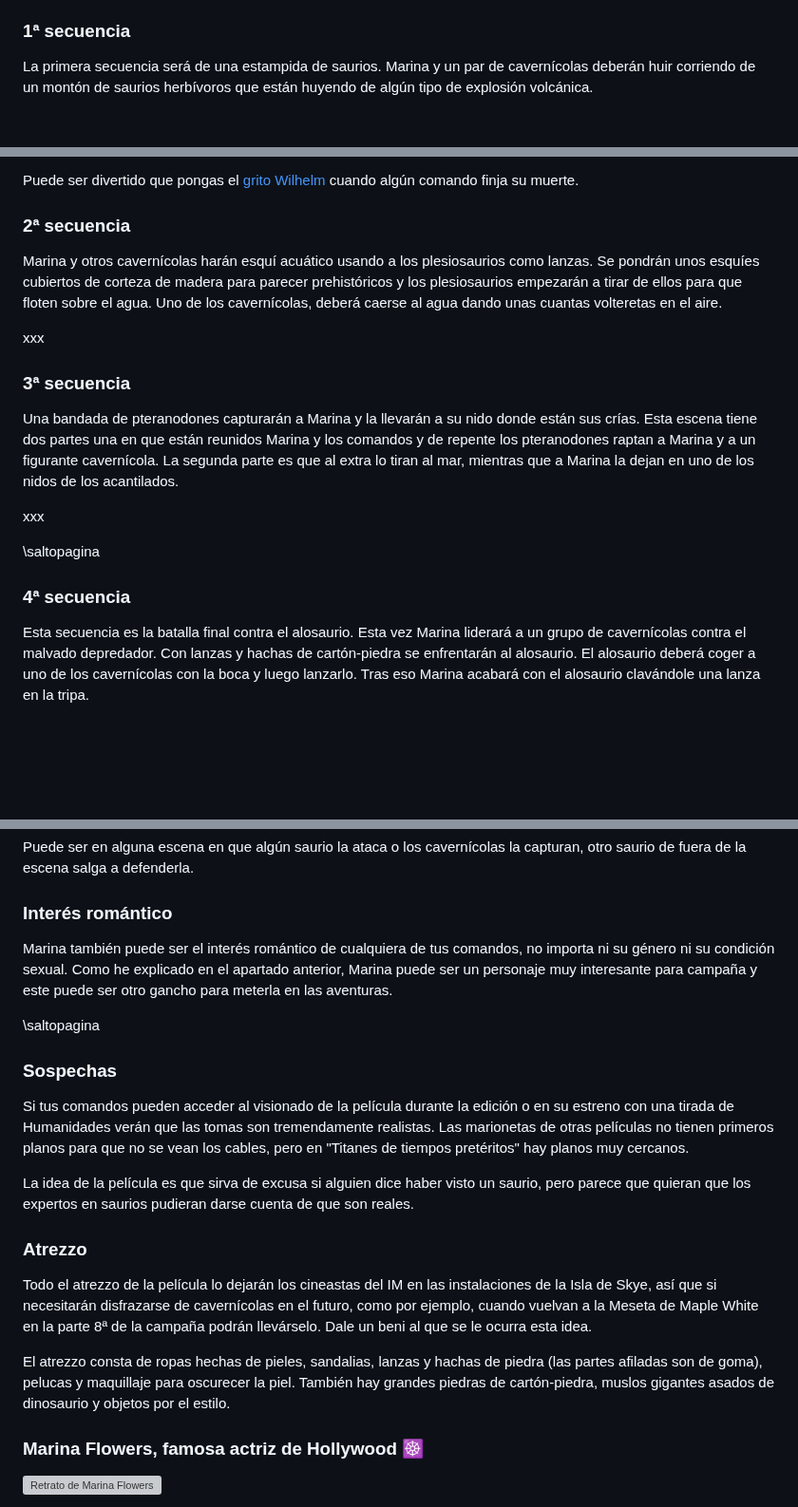
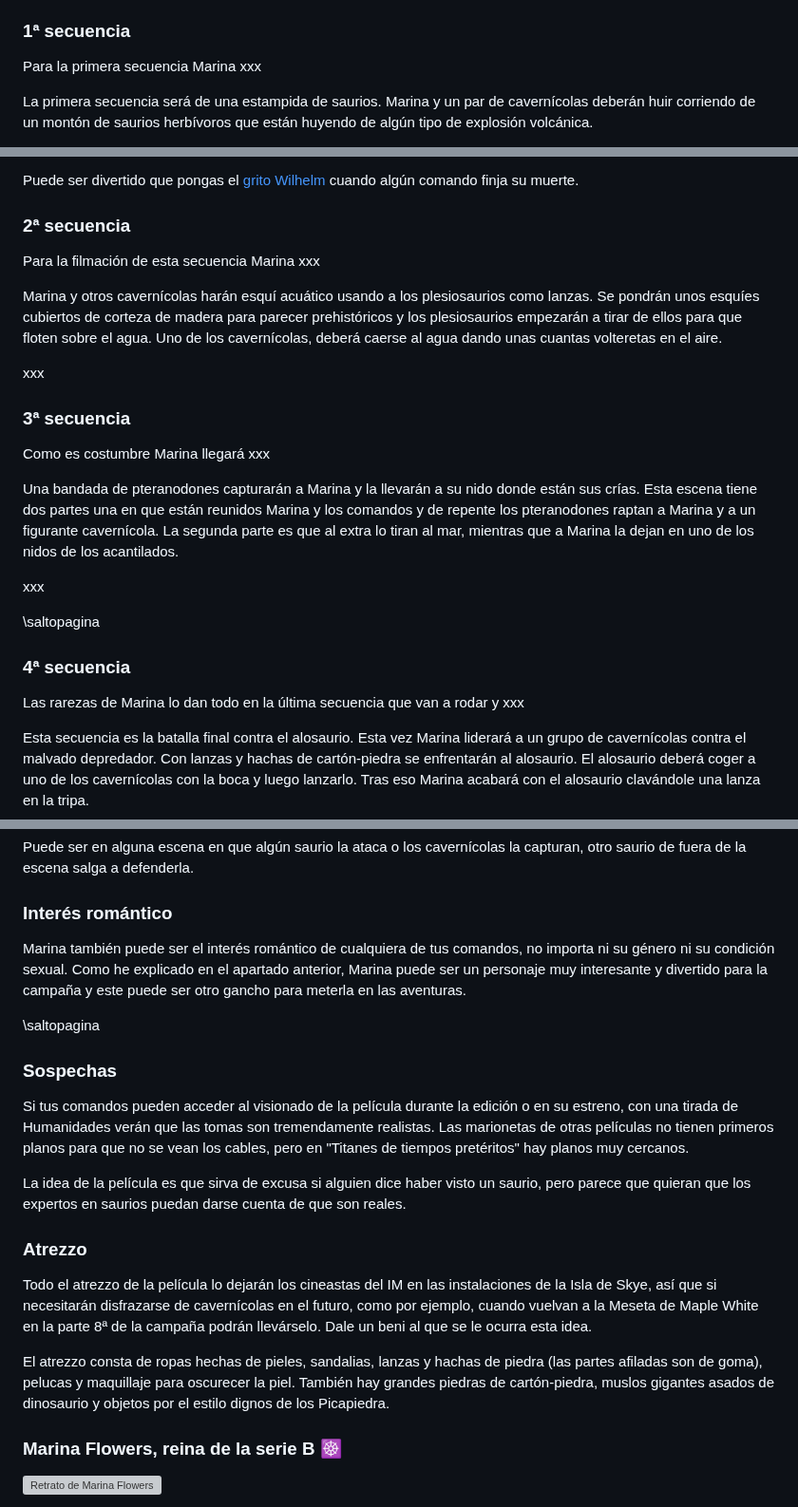
Before and after one commit to gwannon/TrasElMundoPerdido, a Markdown page: TrasElMundoPerdido.md, 3 parts joined by grey strips. Shown at 95% size. Drawn GitHub-style; blank space fills up the shorter version; grey boxes are pictures that could not be loaded.

```diff
--- a/TrasElMundoPerdido.md
+++ b/TrasElMundoPerdido.md
@@ -1453,6 +1453,8 @@ Marina hará su entrada unas horas después, montada a caballo y vestida con un
 La IM quiere a Marina en esta película porque es una actriz con bastante fama que atraerá a mucha gente a las salas, pero sobre todo porque tiene fama de inventarse historias raras, de fantasear bastante y en general de comportarse de forma excéntrica. IM sabe que no contará nada de los saurios (firmado está y ella cumple sus contratos), pero si lo hiciera podrían desacreditarla fácilmente.
 
 ### 1ª secuencia
+Para la primera secuencia Marina xxx
+
 La primera secuencia será de una estampida de saurios. Marina y un par de cavernícolas deberán huir corriendo de un montón de saurios herbívoros que están huyendo de algún tipo de explosión volcánica.
 
 Por una de las praderas del hábitat de los herbívoros deberán correr los actores escapando de la estampida. Unos de los cavernícolas debe caerse y ser aplastado por los saurios. Que decidan entre tus comandos quien va a morir en la escena.
@@ -1464,11 +1466,15 @@ Además de las tiradas de Atletismo tendrá que **hacer una tirada de Interpreta
 Puede ser divertido que pongas el [grito Wilhelm](https://upload.wikimedia.org/wikipedia/commons/transcoded/d/d9/Wilhelm_Scream.ogg/Wilhelm_Scream.ogg.mp3) cuando algún comando finja su muerte.
 
 ### 2ª secuencia
+Para la filmación de esta secuencia Marina xxx
+
 Marina y otros cavernícolas harán esquí acuático usando a los plesiosaurios como lanzas. Se pondrán unos esquíes cubiertos de corteza de madera para parecer prehistóricos y los plesiosaurios empezarán a tirar de ellos para que floten sobre el agua. Uno de los cavernícolas, deberá caerse al agua dando unas cuantas volteretas en el aire.
 
 xxx
 
 ### 3ª secuencia
+Como es costumbre Marina llegará xxx
+
 Una bandada de pteranodones capturarán a Marina y la llevarán a su nido donde están sus crías. Esta escena tiene dos partes una en que están reunidos Marina y los comandos y de repente los pteranodones raptan a Marina y a un figurante cavernícola. La segunda parte es que al extra lo tiran al mar, mientras que a Marina la dejan en uno de los nidos de los acantilados.
 
 xxx
@@ -1476,6 +1482,8 @@ xxx
 \saltopagina
 
 ### 4ª secuencia
+Las rarezas de Marina lo dan todo en la última secuencia que van a rodar y xxx
+
 Esta secuencia es la batalla final contra el alosaurio. Esta vez Marina liderará a un grupo de cavernícolas contra el malvado depredador. Con lanzas y hachas de cartón-piedra se enfrentarán al alosaurio. El alosaurio deberá coger a uno de los cavernícolas con la boca y luego lanzarlo. Tras eso Marina acabará con el alosaurio clavándole una lanza en la tripa.
 
 xxx
@@ -1493,21 +1501,21 @@ Puede ser interesante que durante el rodaje Marina establezca un vínculo con al
 Puede ser en alguna escena en que algún saurio la ataca o los cavernícolas la capturan, otro saurio de fuera de la escena salga a defenderla.
 
 ### Interés romántico
-Marina también puede ser el interés romántico de cualquiera de tus comandos, no importa ni su género ni su condición sexual. Como he explicado en el apartado anterior, Marina puede ser un personaje muy interesante para campaña y este puede ser otro gancho para meterla en las aventuras.
+Marina también puede ser el interés romántico de cualquiera de tus comandos, no importa ni su género ni su condición sexual. Como he explicado en el apartado anterior, Marina puede ser un personaje muy interesante y divertido para la campaña y este puede ser otro gancho para meterla en las aventuras.
 
 \saltopagina
 
 ### Sospechas
-Si tus comandos pueden acceder al visionado de la película durante la edición o en su estreno con una tirada de Humanidades verán que las tomas son tremendamente realistas. Las marionetas de otras películas no tienen primeros planos para que no se vean los cables, pero en "Titanes de tiempos pretéritos" hay planos muy cercanos.
-
-La idea de la película es que sirva de excusa si alguien dice haber visto un saurio, pero parece que quieran que los expertos en saurios pudieran darse cuenta de que son reales.
+Si tus comandos pueden acceder al visionado de la película durante la edición o en su estreno, con una tirada de Humanidades verán que las tomas son tremendamente realistas. Las marionetas de otras películas no tienen primeros planos para que no se vean los cables, pero en "Titanes de tiempos pretéritos" hay planos muy cercanos.
+
+La idea de la película es que sirva de excusa si alguien dice haber visto un saurio, pero parece que quieran que los expertos en saurios puedan darse cuenta de que son reales.
 
 ### Atrezzo
 Todo el atrezzo de la película lo dejarán los cineastas del IM en las instalaciones de la Isla de Skye, así que si necesitarán disfrazarse de cavernícolas en el futuro, como por ejemplo, cuando vuelvan a la Meseta de Maple White en la parte 8ª de la campaña podrán llevárselo. Dale un beni al que se le ocurra esta idea.
 
-El atrezzo consta de ropas hechas de pieles, sandalias, lanzas y hachas de piedra (las partes afiladas son de goma), pelucas y maquillaje para oscurecer la piel. También hay grandes piedras de cartón-piedra, muslos gigantes asados de dinosaurio y objetos por el estilo.
-
-### Marina Flowers, famosa actriz de Hollywood &#x2638;
+El atrezzo consta de ropas hechas de pieles, sandalias, lanzas y hachas de piedra (las partes afiladas son de goma), pelucas y maquillaje para oscurecer la piel. También hay grandes piedras de cartón-piedra, muslos gigantes asados de dinosaurio y objetos por el estilo dignos de los Picapiedra.
+
+### Marina Flowers, reina de la serie B &#x2638;
 
 [![Retrato de Marina Flowers](./assests/images/marina.webp 'Shining by ArthurHenri')](https://www.deviantart.com/arthurhenri/art/Shining-768612780 'Shining by ArthurHenri')
 
```
